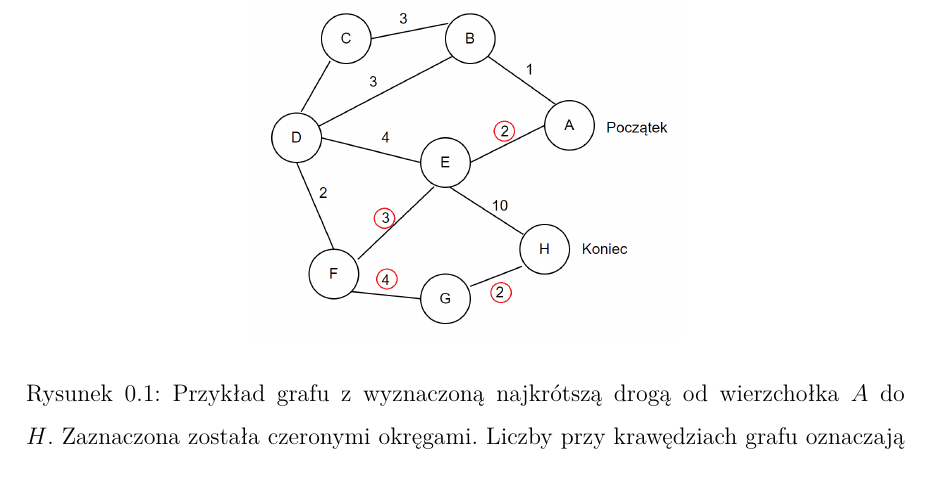
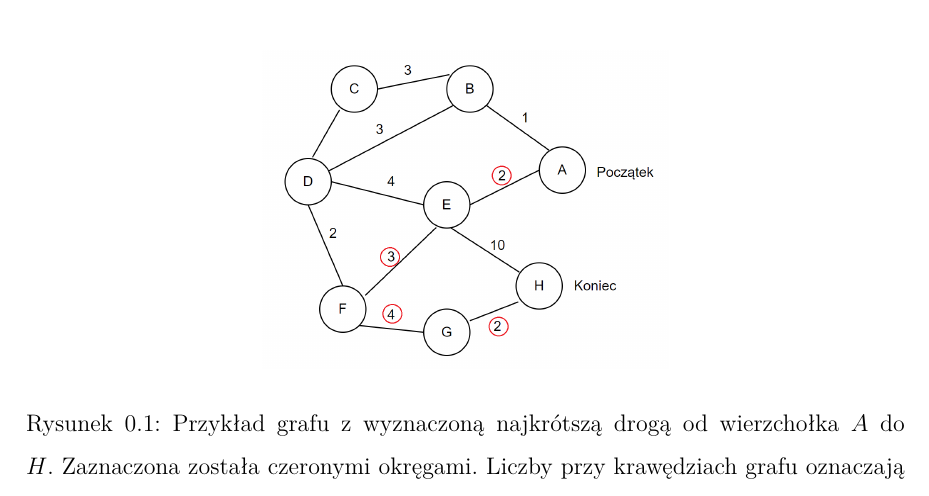
Before and after one commit to gabriellichacz/graph_classification, a LaTeX thesis (thesis/weiiszablon.tex, which reads thesis/resources/introduction/index.tex): part of page 7 of 38 before the commit and part of page 7 of 37 after it, cut so that both start at the same text. Compiled offline with pdfLaTeX.

Commit message:
img sizing

```diff
--- a/thesis/resources/introduction/index.tex
+++ b/thesis/resources/introduction/index.tex
@@ -19,7 +19,7 @@ W przypadku znajdowania najbardziej optymalnych tras, warto wymienić takie algo
 
 \begin{figure}[ht]
 	\centering
-	\includegraphics[height=6cm]{resources/introduction/images/shortest_path.png}
+	\includegraphics[height=5.6cm]{resources/introduction/images/shortest_path.png}
 	\caption{Przykład grafu z~wyznaczoną najkrótszą drogą od wierzchołka $A$ do $H$.
 		Zaznaczona została czeronymi okręgami.
 		Liczby przy krawędziach grafu oznaczają odległość między wierzchołkami łączonymi daną krawędzią.}
@@ -40,6 +40,8 @@ wierzchołki odpowiadają kolumnom w~tabelach a~połączenia między nimi to kra
     \label{Fig:intro-2}
 \end{figure}
 \FloatBarrier
+
+\clearpage
 
 W biologii grafy pełnią ważną rolę w~modelowaniu układu nerwowego, sieci białek,
 szlaków metabolicznych oraz interakcji między genami \cite{Chung2021}.
```
